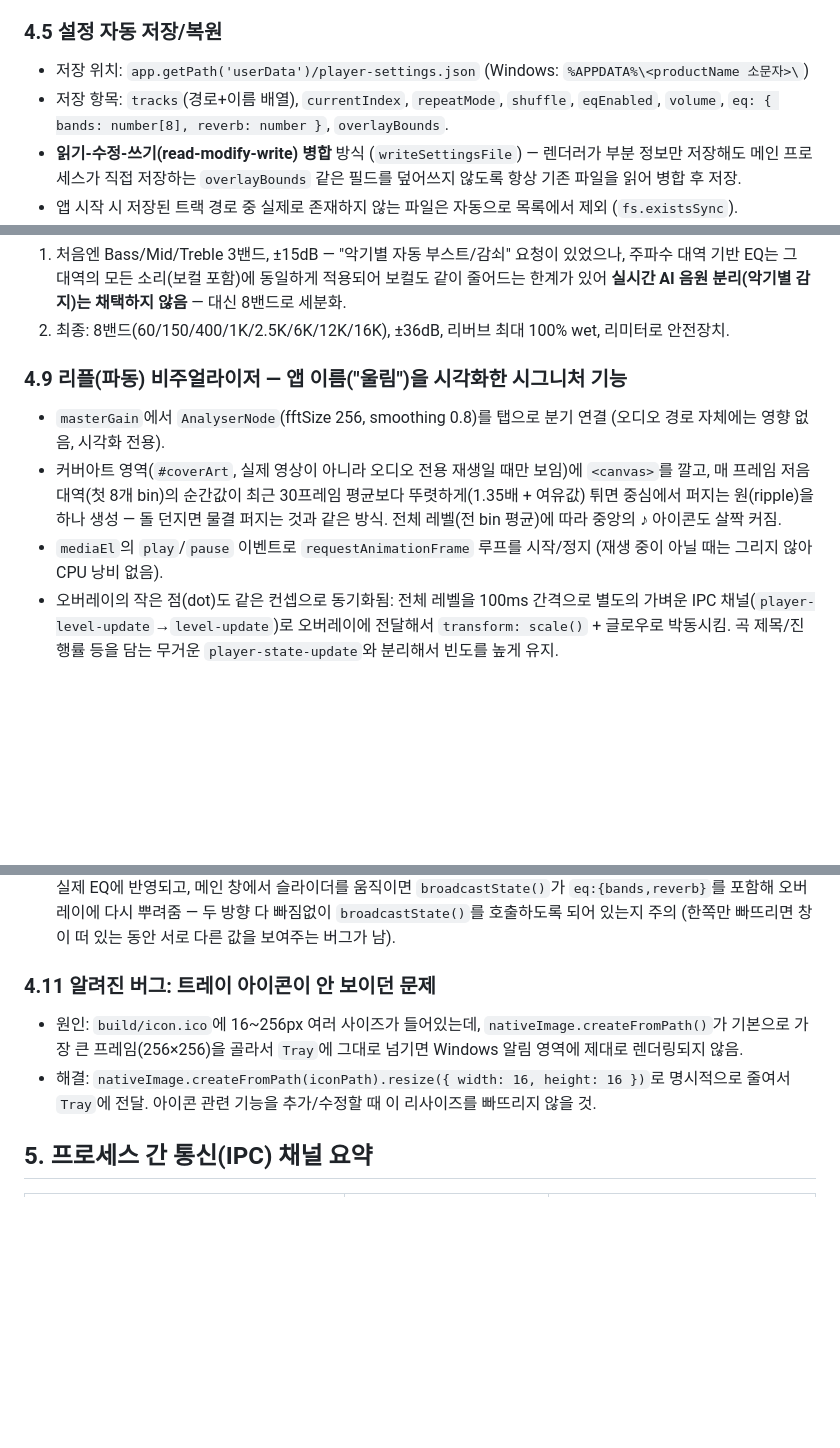
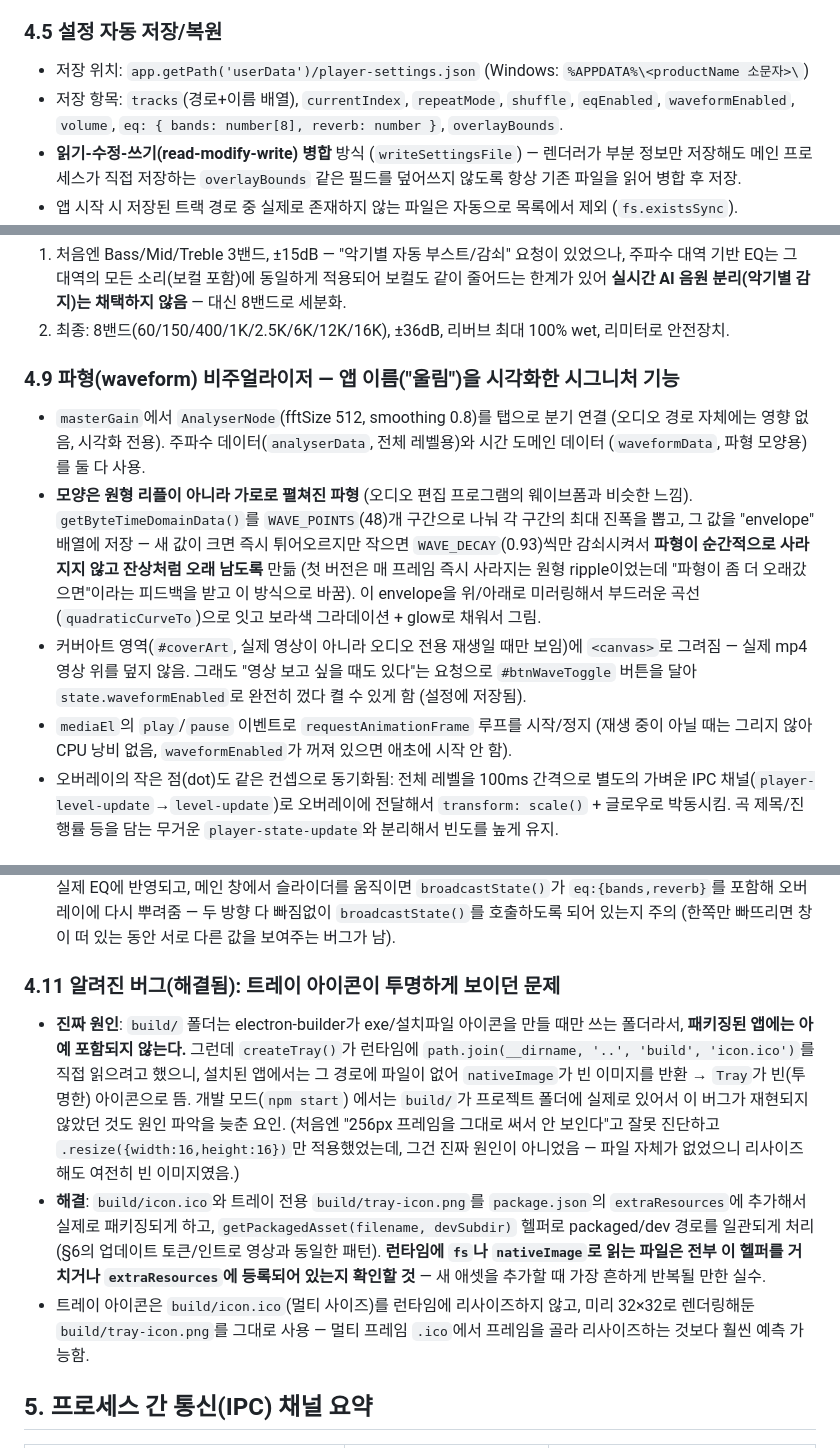
Before and after one commit to E2yeong/Ullim-Player, a Markdown page: PROJECT_SPEC.md, 3 parts joined by grey strips. Drawn GitHub-style; blank space fills up the shorter version.

Commit message:
Document waveform redesign and true root cause of the tray icon bug in spec

```diff
--- a/PROJECT_SPEC.md
+++ b/PROJECT_SPEC.md
@@ -95,8 +95,8 @@ MediaElementSource
 
 ### 4.5 설정 자동 저장/복원
 - 저장 위치: `app.getPath('userData')/player-settings.json` (Windows: `%APPDATA%\<productName 소문자>\`)
-- 저장 항목: `tracks`(경로+이름 배열), `currentIndex`, `repeatMode`, `shuffle`, `eqEnabled`, `volume`,
-  `eq: { bands: number[8], reverb: number }`, `overlayBounds`.
+- 저장 항목: `tracks`(경로+이름 배열), `currentIndex`, `repeatMode`, `shuffle`, `eqEnabled`,
+  `waveformEnabled`, `volume`, `eq: { bands: number[8], reverb: number }`, `overlayBounds`.
 - **읽기-수정-쓰기(read-modify-write) 병합** 방식 (`writeSettingsFile`) — 렌더러가 부분 정보만 저장해도
   메인 프로세스가 직접 저장하는 `overlayBounds` 같은 필드를 덮어쓰지 않도록 항상 기존 파일을 읽어 병합
   후 저장.
@@ -143,15 +143,22 @@ MediaElementSource
    AI 음원 분리(악기별 감지)는 채택하지 않음** — 대신 8밴드로 세분화.
 2. 최종: 8밴드(60/150/400/1K/2.5K/6K/12K/16K), ±36dB, 리버브 최대 100% wet, 리미터로 안전장치.
 
-### 4.9 리플(파동) 비주얼라이저 — 앱 이름("울림")을 시각화한 시그니처 기능
-- `masterGain`에서 `AnalyserNode`(fftSize 256, smoothing 0.8)를 탭으로 분기 연결 (오디오 경로 자체에는
-  영향 없음, 시각화 전용).
-- 커버아트 영역(`#coverArt`, 실제 영상이 아니라 오디오 전용 재생일 때만 보임)에 `<canvas>`를 깔고,
-  매 프레임 저음 대역(첫 8개 bin)의 순간값이 최근 30프레임 평균보다 뚜렷하게(1.35배 + 여유값) 튀면
-  중심에서 퍼지는 원(ripple)을 하나 생성 — 돌 던지면 물결 퍼지는 것과 같은 방식. 전체 레벨(전 bin 평균)에
-  따라 중앙의 ♪ 아이콘도 살짝 커짐.
+### 4.9 파형(waveform) 비주얼라이저 — 앱 이름("울림")을 시각화한 시그니처 기능
+- `masterGain`에서 `AnalyserNode`(fftSize 512, smoothing 0.8)를 탭으로 분기 연결 (오디오 경로 자체에는
+  영향 없음, 시각화 전용). 주파수 데이터(`analyserData`, 전체 레벨용)와 시간 도메인 데이터
+  (`waveformData`, 파형 모양용)를 둘 다 사용.
+- **모양은 원형 리플이 아니라 가로로 펼쳐진 파형** (오디오 편집 프로그램의 웨이브폼과 비슷한 느낌).
+  `getByteTimeDomainData()`를 `WAVE_POINTS`(48)개 구간으로 나눠 각 구간의 최대 진폭을 뽑고, 그 값을
+  "envelope" 배열에 저장 — 새 값이 크면 즉시 튀어오르지만 작으면 `WAVE_DECAY`(0.93)씩만 감쇠시켜서
+  **파형이 순간적으로 사라지지 않고 잔상처럼 오래 남도록** 만듦 (첫 버전은 매 프레임 즉시 사라지는
+  원형 ripple이었는데 "파형이 좀 더 오래갔으면"이라는 피드백을 받고 이 방식으로 바꿈).
+  이 envelope을 위/아래로 미러링해서 부드러운 곡선(`quadraticCurveTo`)으로 잇고 보라색 그라데이션 +
+  glow로 채워서 그림.
+- 커버아트 영역(`#coverArt`, 실제 영상이 아니라 오디오 전용 재생일 때만 보임)에 `<canvas>`로 그려짐 —
+  실제 mp4 영상 위를 덮지 않음. 그래도 "영상 보고 싶을 때도 있다"는 요청으로 `#btnWaveToggle` 버튼을
+  달아 `state.waveformEnabled`로 완전히 껐다 켤 수 있게 함 (설정에 저장됨).
 - `mediaEl`의 `play`/`pause` 이벤트로 `requestAnimationFrame` 루프를 시작/정지 (재생 중이 아닐 때는
-  그리지 않아 CPU 낭비 없음).
+  그리지 않아 CPU 낭비 없음, `waveformEnabled`가 꺼져 있으면 애초에 시작 안 함).
 - 오버레이의 작은 점(dot)도 같은 컨셉으로 동기화됨: 전체 레벨을 100ms 간격으로 별도의 가벼운 IPC
   채널(`player-level-update`→`level-update`)로 오버레이에 전달해서 `transform: scale()` + 글로우로
   박동시킴. 곡 제목/진행률 등을 담는 무거운 `player-state-update`와 분리해서 빈도를 높게 유지.
@@ -167,11 +174,22 @@ MediaElementSource
   포함해 오버레이에 다시 뿌려줌 — 두 방향 다 빠짐없이 `broadcastState()`를 호출하도록 되어 있는지 주의
   (한쪽만 빠뜨리면 창이 떠 있는 동안 서로 다른 값을 보여주는 버그가 남).
 
-### 4.11 알려진 버그: 트레이 아이콘이 안 보이던 문제
-- 원인: `build/icon.ico`에 16~256px 여러 사이즈가 들어있는데, `nativeImage.createFromPath()`가 기본으로
-  가장 큰 프레임(256×256)을 골라서 `Tray`에 그대로 넘기면 Windows 알림 영역에 제대로 렌더링되지 않음.
-- 해결: `nativeImage.createFromPath(iconPath).resize({ width: 16, height: 16 })`로 명시적으로 줄여서
-  `Tray`에 전달. 아이콘 관련 기능을 추가/수정할 때 이 리사이즈를 빠뜨리지 않을 것.
+### 4.11 알려진 버그(해결됨): 트레이 아이콘이 투명하게 보이던 문제
+- **진짜 원인**: `build/` 폴더는 electron-builder가 exe/설치파일 아이콘을 만들 때만 쓰는 폴더라서,
+  **패키징된 앱에는 아예 포함되지 않는다.** 그런데 `createTray()`가 런타임에
+  `path.join(__dirname, '..', 'build', 'icon.ico')`를 직접 읽으려고 했으니, 설치된 앱에서는 그 경로에
+  파일이 없어 `nativeImage`가 빈 이미지를 반환 → `Tray`가 빈(투명한) 아이콘으로 뜸. 개발 모드(`npm start`)
+  에서는 `build/`가 프로젝트 폴더에 실제로 있어서 이 버그가 재현되지 않았던 것도 원인 파악을 늦춘 요인.
+  (처음엔 "256px 프레임을 그대로 써서 안 보인다"고 잘못 진단하고 `.resize({width:16,height:16})`만
+  적용했었는데, 그건 진짜 원인이 아니었음 — 파일 자체가 없었으니 리사이즈해도 여전히 빈 이미지였음.)
+- **해결**: `build/icon.ico`와 트레이 전용 `build/tray-icon.png`를 `package.json`의 `extraResources`에
+  추가해서 실제로 패키징되게 하고, `getPackagedAsset(filename, devSubdir)` 헬퍼로 packaged/dev 경로를
+  일관되게 처리 (§6의 업데이트 토큰/인트로 영상과 동일한 패턴). **런타임에 `fs`나 `nativeImage`로 읽는
+  파일은 전부 이 헬퍼를 거치거나 `extraResources`에 등록되어 있는지 확인할 것** — 새 애셋을 추가할 때
+  가장 흔하게 반복될 만한 실수.
+- 트레이 아이콘은 `build/icon.ico`(멀티 사이즈)를 런타임에 리사이즈하지 않고, 미리 32×32로 렌더링해둔
+  `build/tray-icon.png`를 그대로 사용 — 멀티 프레임 `.ico`에서 프레임을 골라 리사이즈하는 것보다 훨씬
+  예측 가능함.
 
 ## 5. 프로세스 간 통신(IPC) 채널 요약
 
```
